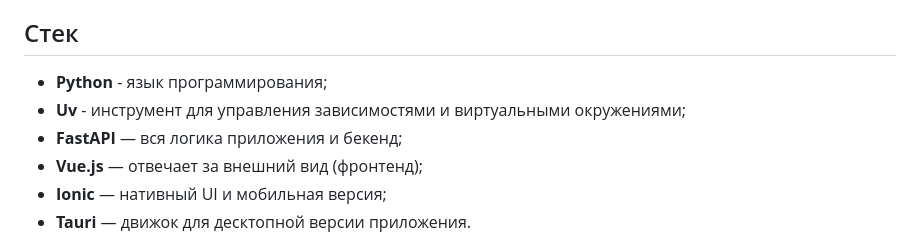
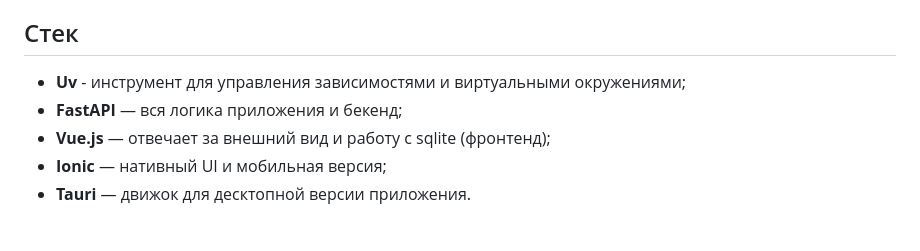
Before and after one commit to Arduinum/kawai-focus-v2, a Markdown page: README.md, the part around the change. Drawn GitHub-style.

Commit message:
docx: fixed stack

```diff
--- a/README.md
+++ b/README.md
@@ -9,10 +9,9 @@ Kawai-Focus - приложение для фокусировки внимани
 
 ## Стек
 
-- **Python** - язык программирования;
 - **Uv** - инструмент для управления зависимостями и виртуальными окружениями;
 - **FastAPI** — вся логика приложения и бекенд;
-- **Vue.js** — отвечает за внешний вид (фронтенд);
+- **Vue.js** — отвечает за внешний вид и работу с sqlite (фронтенд);
 - **Ionic** — нативный UI и мобильная версия;
 - **Tauri** — движок для десктопной версии приложения.
 
```
